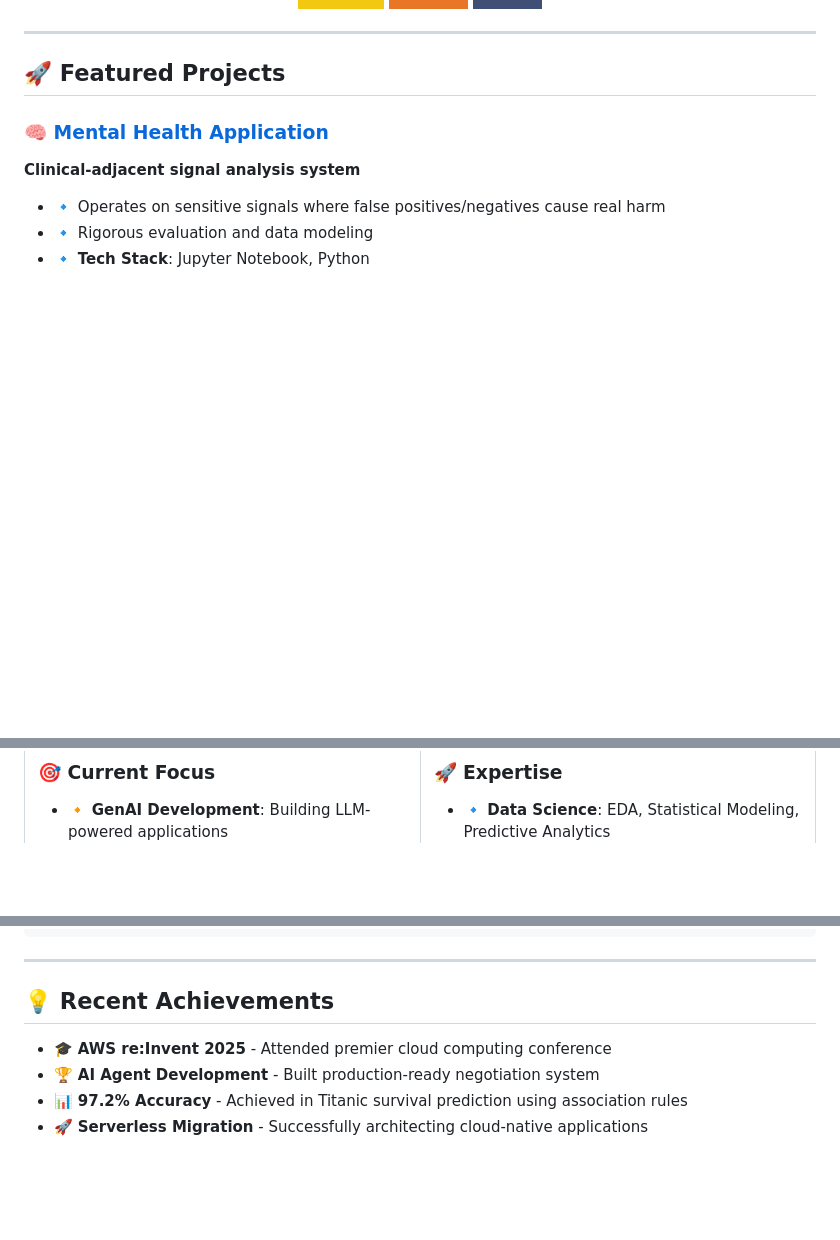
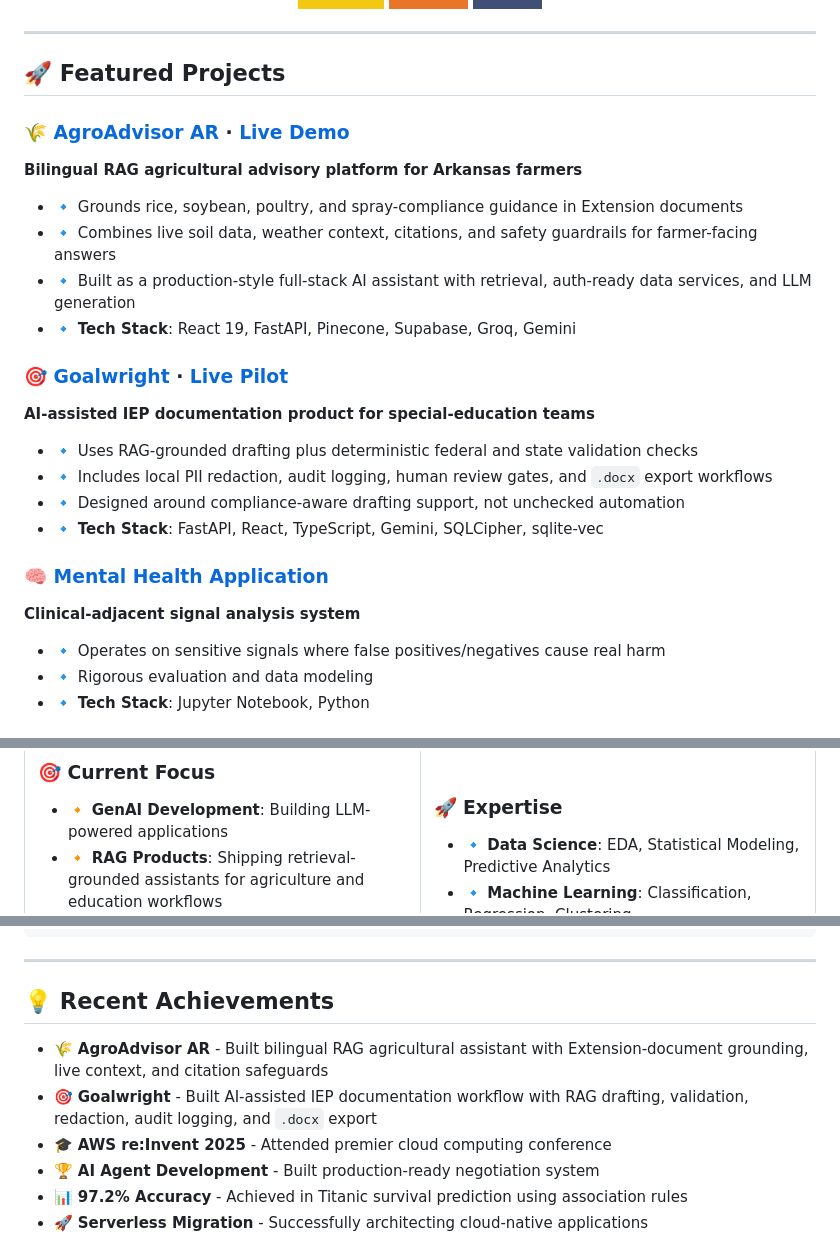
Before and after one commit to TheJegede/TaiwoJegede, a Markdown page: README.md, 3 parts joined by grey strips. Rendered like a GitHub page; badges without logos; blank space fills up the shorter version.

Commit message:
docs: update featured project README

```diff
--- a/README.md
+++ b/README.md
@@ -149,6 +149,20 @@ I'm **Taiwo Jegede**, a passionate **Data Analyst**, **AI & Machine Learning Eng
 ---
 
 ## 🚀 Featured Projects
+
+### 🌾 [AgroAdvisor AR](https://github.com/TheJegede/AgroAdvisorAR) · [Live Demo](https://agroadvisor-eta.vercel.app/)
+**Bilingual RAG agricultural advisory platform for Arkansas farmers**
+- 🔹 Grounds rice, soybean, poultry, and spray-compliance guidance in Extension documents
+- 🔹 Combines live soil data, weather context, citations, and safety guardrails for farmer-facing answers
+- 🔹 Built as a production-style full-stack AI assistant with retrieval, auth-ready data services, and LLM generation
+- 🔹 **Tech Stack**: React 19, FastAPI, Pinecone, Supabase, Groq, Gemini
+
+### 🎯 [Goalwright](https://github.com/TheJegede/Goalwright) · [Live Pilot](https://app.goalwright.com/)
+**AI-assisted IEP documentation product for special-education teams**
+- 🔹 Uses RAG-grounded drafting plus deterministic federal and state validation checks
+- 🔹 Includes local PII redaction, audit logging, human review gates, and `.docx` export workflows
+- 🔹 Designed around compliance-aware drafting support, not unchecked automation
+- 🔹 **Tech Stack**: FastAPI, React, TypeScript, Gemini, SQLCipher, sqlite-vec
 
 ### 🧠 [Mental Health Application](https://github.com/TheJegede/Mental-Health-Application)
 **Clinical-adjacent signal analysis system**
@@ -327,6 +341,7 @@ Scalable deployments
 
 ### 🎯 Current Focus
 - 🔸 **GenAI Development**: Building LLM-powered applications
+- 🔸 **RAG Products**: Shipping retrieval-grounded assistants for agriculture and education workflows
 - 🔸 **Cloud Architecture**:  Designing scalable AWS solutions
 - 🔸 **NLP Research**: Yoruba language image captioning
 - 🔸 **Healthcare Analytics**: Medical data insights
@@ -380,6 +395,8 @@ Scalable deployments
 
 ## 💡 Recent Achievements
 
+- 🌾 **AgroAdvisor AR** - Built bilingual RAG agricultural assistant with Extension-document grounding, live context, and citation safeguards
+- 🎯 **Goalwright** - Built AI-assisted IEP documentation workflow with RAG drafting, validation, redaction, audit logging, and `.docx` export
 - 🎓 **AWS re:Invent 2025** - Attended premier cloud computing conference
 - 🏆 **AI Agent Development** - Built production-ready negotiation system
 - 📊 **97.2% Accuracy** - Achieved in Titanic survival prediction using association rules
```
Also changed, not shown: other parts of README.md (+1 -1 lines).
